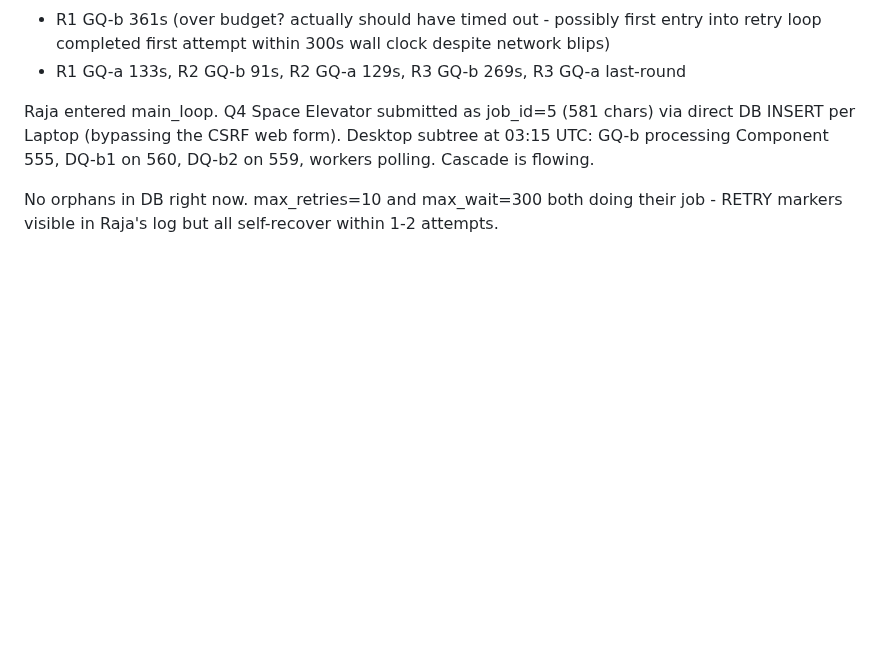
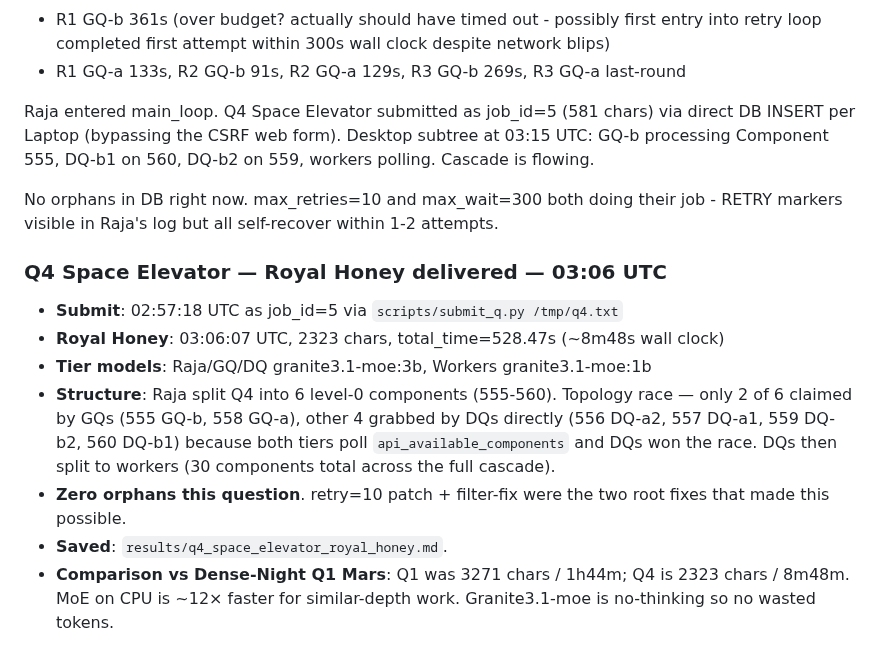
Before and after one commit to strulovitz/KillerBee, a Markdown page: EXPERIMENT_LOG.md, the part around the change. GitHub-like rendering; blank space fills up the shorter version.

Commit message:
Q4 Space Elevator delivered: 2323 chars in 8m48s, no orphans
Co-Authored-By: Claude Opus 4.7 (1M context) <noreply@anthropic.com>

```diff
--- a/EXPERIMENT_LOG.md
+++ b/EXPERIMENT_LOG.md
@@ -430,3 +430,13 @@ Raja calibration completed with REAL data all 6 rounds (no timeouts under new ma
 Raja entered main_loop. Q4 Space Elevator submitted as job_id=5 (581 chars) via direct DB INSERT per Laptop (bypassing the CSRF web form). Desktop subtree at 03:15 UTC: GQ-b processing Component 555, DQ-b1 on 560, DQ-b2 on 559, workers polling. Cascade is flowing.
 
 No orphans in DB right now. max_retries=10 and max_wait=300 both doing their job - RETRY markers visible in Raja's log but all self-recover within 1-2 attempts.
+
+### Q4 Space Elevator — Royal Honey delivered — 03:06 UTC
+
+- **Submit**: 02:57:18 UTC as job_id=5 via `scripts/submit_q.py /tmp/q4.txt`
+- **Royal Honey**: 03:06:07 UTC, 2323 chars, total_time=528.47s (~8m48s wall clock)
+- **Tier models**: Raja/GQ/DQ granite3.1-moe:3b, Workers granite3.1-moe:1b
+- **Structure**: Raja split Q4 into 6 level-0 components (555-560). Topology race — only 2 of 6 claimed by GQs (555 GQ-b, 558 GQ-a), other 4 grabbed by DQs directly (556 DQ-a2, 557 DQ-a1, 559 DQ-b2, 560 DQ-b1) because both tiers poll `api_available_components` and DQs won the race. DQs then split to workers (30 components total across the full cascade).
+- **Zero orphans this question**. retry=10 patch + filter-fix were the two root fixes that made this possible.
+- **Saved**: `results/q4_space_elevator_royal_honey.md`.
+- **Comparison vs Dense-Night Q1 Mars**: Q1 was 3271 chars / 1h44m; Q4 is 2323 chars / 8m48m. MoE on CPU is ~12× faster for similar-depth work. Granite3.1-moe is no-thinking so no wasted tokens.
```
Also changed, not shown: results/q4_space_elevator_royal_honey.md (added, +39 -0 lines).
